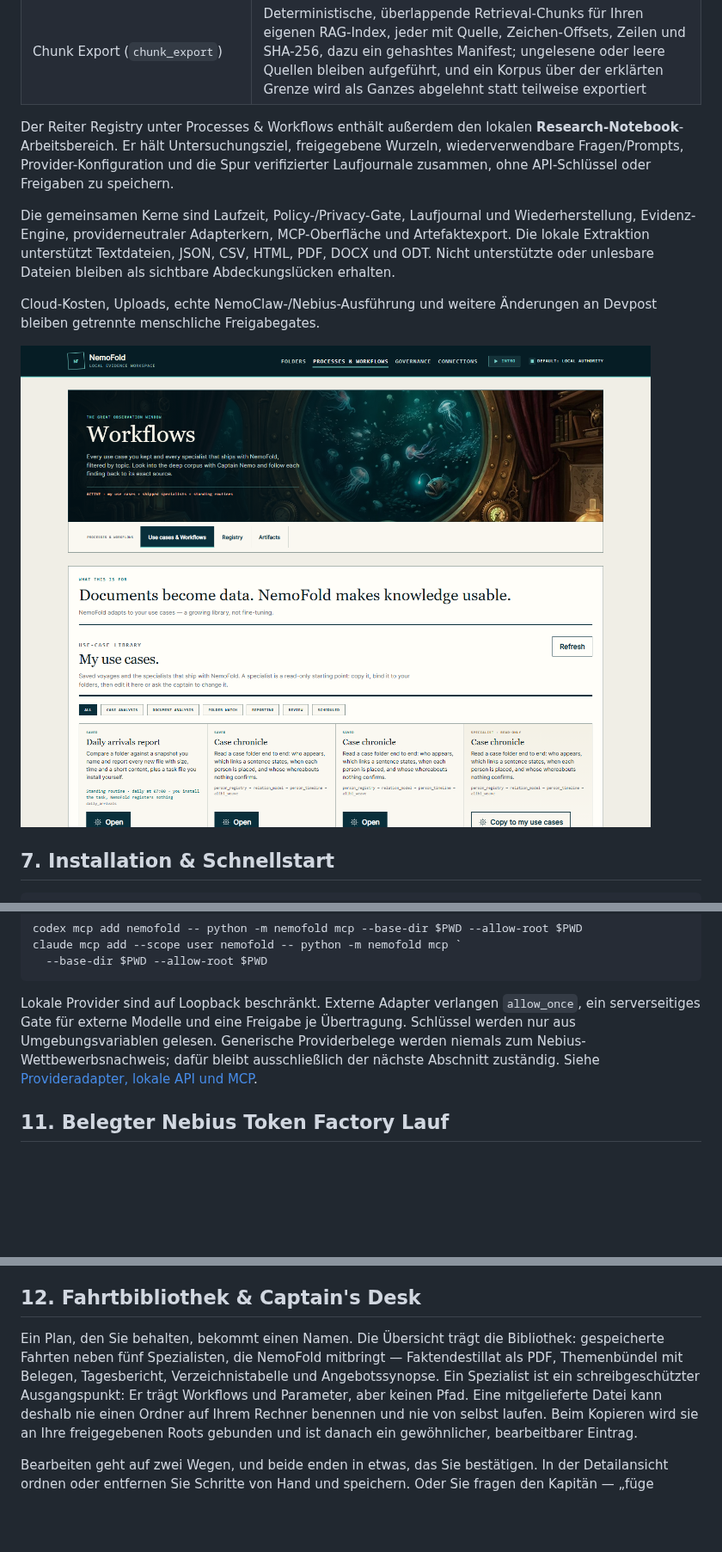
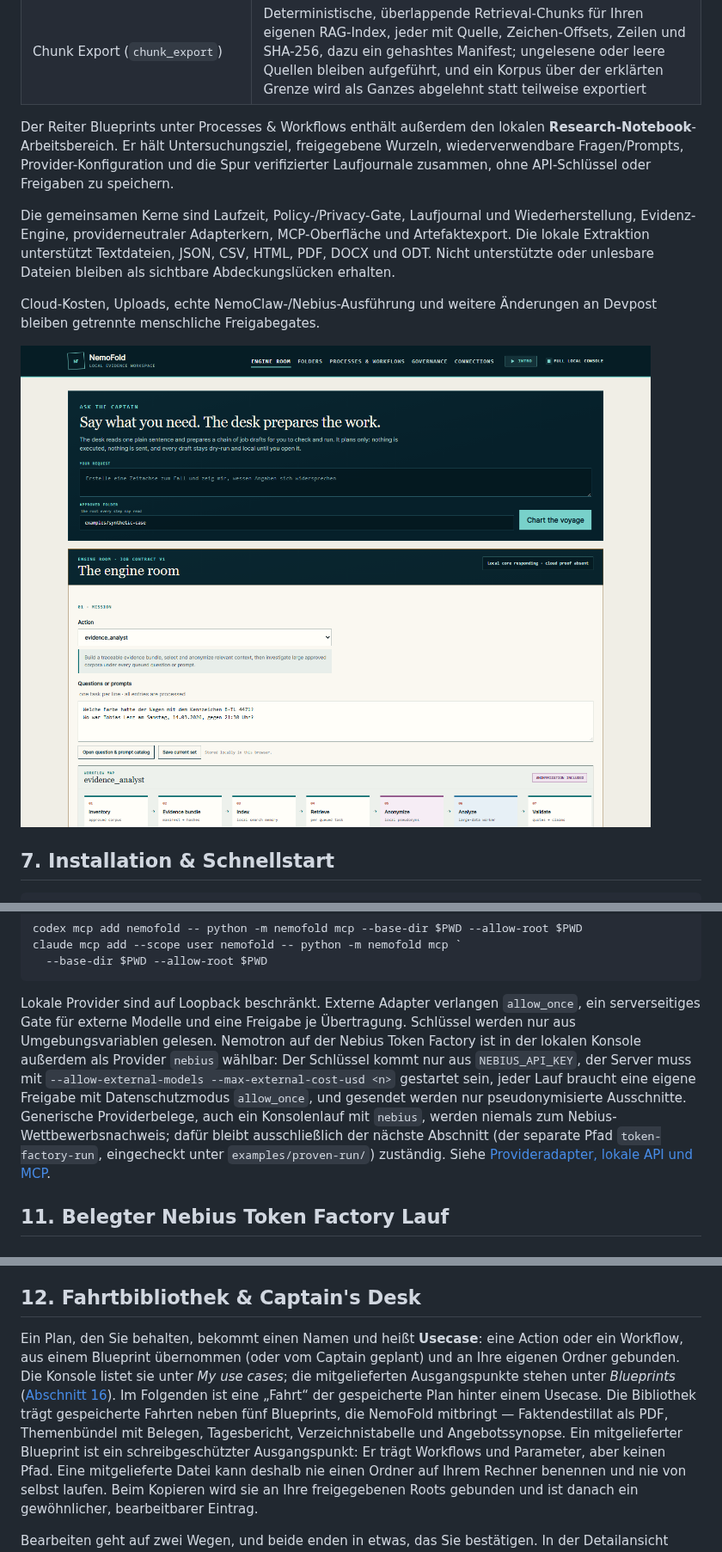
Before and after one commit to ellmos-ai/NemoFold, a Markdown page: README_de.md, 3 parts joined by grey strips. Shown at 86% size. Rendered like a GitHub page; pictures changed too: docs/media/nemofold-console.png; blank space fills up the shorter version.

```diff
--- a/README_de.md
+++ b/README_de.md
@@ -300,7 +302,7 @@ keiner davon hatte vor diesem Durchgang eine Tabellenzeile.
 | Print Action (`print_action`) | Übergibt eine benannte Datei an das betriebssystemseitig registrierte Druckprogramm und hält fest, dass das Drucken selbst Ihr Schritt ist, nicht der Lauf |
 | Chunk Export (`chunk_export`) | Deterministische, überlappende Retrieval-Chunks für Ihren eigenen RAG-Index, jeder mit Quelle, Zeichen-Offsets, Zeilen und SHA-256, dazu ein gehashtes Manifest; ungelesene oder leere Quellen bleiben aufgeführt, und ein Korpus über der erklärten Grenze wird als Ganzes abgelehnt statt teilweise exportiert |
 
-Der Reiter Registry unter Processes & Workflows enthält außerdem den lokalen
+Der Reiter Blueprints unter Processes & Workflows enthält außerdem den lokalen
 **Research-Notebook**-Arbeitsbereich. Er hält Untersuchungsziel, freigegebene Wurzeln,
 wiederverwendbare Fragen/Prompts, Provider-Konfiguration und die Spur verifizierter
 Laufjournale zusammen, ohne API-Schlüssel oder Freigaben zu speichern.
@@ -460,9 +462,15 @@ claude mcp add --scope user nemofold -- python -m nemofold mcp `
 
 Lokale Provider sind auf Loopback beschränkt. Externe Adapter verlangen `allow_once`,
 ein serverseitiges Gate für externe Modelle und eine Freigabe je Übertragung. Schlüssel
-werden nur aus Umgebungsvariablen gelesen. Generische Providerbelege werden niemals
-zum Nebius-Wettbewerbsnachweis; dafür bleibt ausschließlich der nächste Abschnitt
-zuständig. Siehe [Provideradapter, lokale API und MCP](docs/providers-and-mcp.md).
+werden nur aus Umgebungsvariablen gelesen. Nemotron auf der Nebius Token Factory ist
+in der lokalen Konsole außerdem als Provider `nebius` wählbar: Der Schlüssel kommt nur
+aus `NEBIUS_API_KEY`, der Server muss mit
+`--allow-external-models --max-external-cost-usd <n>` gestartet sein, jeder Lauf
+braucht eine eigene Freigabe mit Datenschutzmodus `allow_once`, und gesendet werden nur
+pseudonymisierte Ausschnitte. Generische Providerbelege, auch ein Konsolenlauf mit
+`nebius`, werden niemals zum Nebius-Wettbewerbsnachweis; dafür bleibt ausschließlich
+der nächste Abschnitt (der separate Pfad `token-factory-run`, eingecheckt unter
+`examples/proven-run/`) zuständig. Siehe [Provideradapter, lokale API und MCP](docs/providers-and-mcp.md).
 
 <a id="sec-11"></a><a id="11-approved-nebius-token-factory-run"></a><a id="11-belegter-nebius-token-factory-lauf"></a>
 <a id="approved-nebius-token-factory-run"></a><a id="belegter-nebius-token-factory-lauf"></a>
@@ -599,10 +607,15 @@ und des Journals fortsetzen.
 <a id="my-use-cases-the-voyages-library"></a><a id="meine-usecases-die-fahrten-bibliothek"></a>
 ## 12. Fahrtbibliothek & Captain's Desk
 
-Ein Plan, den Sie behalten, bekommt einen Namen. Die Übersicht trägt die Bibliothek:
-gespeicherte Fahrten neben fünf Spezialisten, die NemoFold mitbringt — Faktendestillat
+Ein Plan, den Sie behalten, bekommt einen Namen und heißt **Usecase**: eine Action oder
+ein Workflow, aus einem Blueprint übernommen (oder vom Captain geplant) und an Ihre
+eigenen Ordner gebunden. Die Konsole listet sie unter *My use cases*; die
+mitgelieferten Ausgangspunkte stehen unter *Blueprints*
+([Abschnitt 16](#16-lokale-webkonsole--routen)). Im Folgenden ist eine „Fahrt“ der
+gespeicherte Plan hinter einem Usecase. Die Bibliothek trägt gespeicherte Fahrten neben
+fünf Blueprints, die NemoFold mitbringt — Faktendestillat
 als PDF, Themenbündel mit Belegen, Tagesbericht, Verzeichnistabelle und
-Angebotssynopse. Ein Spezialist ist ein schreibgeschützter Ausgangspunkt: Er trägt
+Angebotssynopse. Ein mitgelieferter Blueprint ist ein schreibgeschützter Ausgangspunkt: Er trägt
 Workflows und Parameter, aber keinen Pfad. Eine mitgelieferte Datei kann deshalb nie
 einen Ordner auf Ihrem Rechner benennen und nie von selbst laufen. Beim Kopieren wird
 sie an Ihre freigegebenen Roots gebunden und ist danach ein gewöhnlicher, bearbeitbarer
```
Also changed, not shown: other parts of README_de.md (+36 -14 lines), README.md (+51 -20 lines), docs/media/nemofold-console-governance.png, 1 other file.
